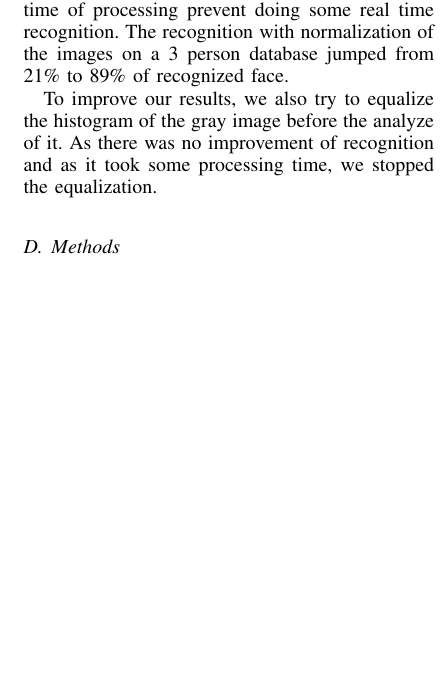
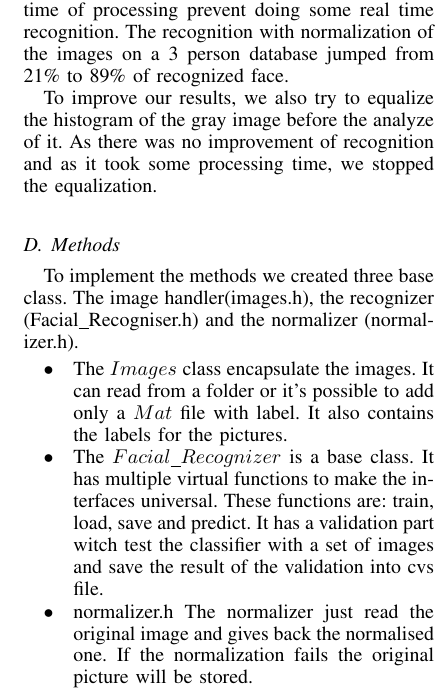
Before and after one commit to husdo/Face-recognition, a LaTeX paper (Report/report.tex, which reads Report/Implementation.tex): part of one column of page 4 of 4, cut so that both start at the same text, the shorter picture padded with empty space. Compiled offline with pdfLaTeX.

Commit message:
[Report] Implementation update

```diff
--- a/Report/Implementation.tex
+++ b/Report/Implementation.tex
@@ -61,6 +61,18 @@ It is known that Eigenfaces and Fisherfaces were sensible to rotation. To maximi
 To improve our results, we also try to equalize the histogram of the gray image before the analyze of it. As there was no improvement of recognition and as it took some processing time, we stopped the equalization.
 
 \subsection{Methods}
+
+To implement the methods we created three base class. The image handler(images.h), the recognizer (Facial\_Recogniser.h) and the normalizer (normalizer.h).
+\begin{itemize}
+	\item The $Images$ class encapsulate the images. It can read from a folder or it's possible to add only a $Mat$ file with label. It also contains the labels for the pictures.
+
+	\item The $Facial\_Recognizer$ is a base class. It has multiple virtual functions to make the interfaces universal. These functions are: train, load, save and predict. It has a validation part witch test the classifier with a set of images and save the result of the validation into cvs file.
+
+	\item normalizer.h
+	The normalizer just read the original image and gives back the normalised one. If the normalization fails the original picture will be stored.
+
+\end{itemize}
+
 \subsection{Testing parameters}
 
 \subsection{Loading and Saving}
```
